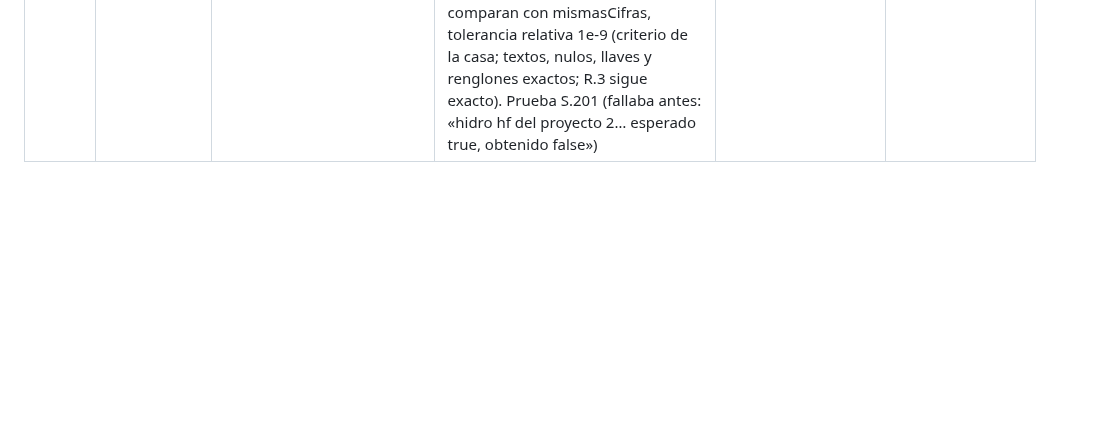
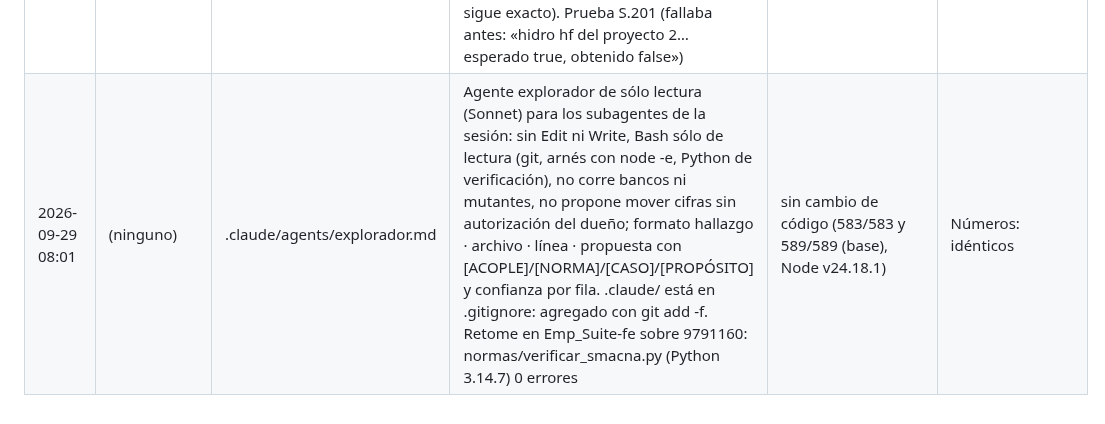
Before and after one commit to loubetrnl-star/Emp_Suite, a Markdown page: bitacora.md, the part around the change. Rendered like a GitHub page; blank space fills up the shorter version.

```diff
--- a/bitacora.md
+++ b/bitacora.md
@@ -31,3 +31,4 @@ Un renglón por tarea, sólo se agrega al final.
 | 2026-09-29 06:14 | cierre (disciplinas) | continuacion/mapa-cruces-restantes.md, continuacion/mapa-cruces.mjs, continuacion/mapa-cruces-127ab3f.txt | Tarea 8 · mapa de cruces regenerado sobre 127ab3f con un guion reproducible (escaneo estático transitivo sin comentarios ni cadenas + prueba dinámica en los dos proyectos fijos: vaciar la captura de cada otro motor o conceder un permiso ajeno + ENTRADAS), con controles positivos. CONFIRMADO: entre load, clean, equip, duct, vent, elec, hidro, fuego, aire, civil y soporte, ninguna llave de ENTRADAS anida la de otra y ningún compute* lee la global o el estado de otra (load/clean/equip tampoco se leen entre sí). Queda sólo aire → sitio de Proyecto (computeAire:7087 SITE_PROY.pAtm y ENTRADAS.aire site; H-282, D1). Hallado y corregido H-309 (127ab3f). Observación: la huella de soportería del proyecto 1 cambia en cada apertura por snap.ts de la migración H-307 (cifras idénticas). Lista aparte, SIN TOCAR, de lo que quote, kaizen y valor leen en vivo (§3 del mapa; siguiente etapa AUD-08/AUD-13) | sin cambio de index.html ni pruebas.mjs (bancos de 127ab3f: 582/582 y 588/588, Node 22.23.3) | Números: idénticos |
 | 2026-09-29 06:25 | duct (norma) | normas/ (PDF y HTML fuente, FUENTE.md, smacna1995_tabla3-2A/3-2B/3-3.json, verificar_smacna.py) | SMACNA HVAC-DCS 2nd Ed. 1995 + Addendum No. 1 (1997): tablas de ducto redondo transcritas a JSON trazable desde el escaneo del PDF (pág. 3.3, 3.5, 3.7) y cotejadas celda por celda con el HTML de law.resource.org. Errata del HTML: 3-2B 49-60" -4" Long. Seam dice 18 B4, el PDF 16 B4 (manda el PDF). 3-3 da espesores en in, no calibres. La suite no cita Table 3-2/3-2A/3-2B/3-3; ROUND_G (index.html:9358) queda 2–14 calibres más grueso que 3-2A y tiene clases 0.5/1/3/6 que SMACNA no tabula: insumo para H-168 (sin tocar el motor) | sin cambio de index.html ni pruebas.mjs; verificar_smacna.py: 0 errores | Números: idénticos (motor sin cambio) |
 | 2026-09-29 07:09 | regresión (R.1, R.4) | pruebas.mjs, bitacora.md | AUD-12 · tolerancia flotante. R.4 salía rojo en la PC del dueño (Windows, Node v24.18.1) desde el commit que lo creó (1e189b7): bisect en worktree aparte, sólo lectura; el «primer malo» (11488d6) era sólo bitácora y 1e189b7 ya fallaba igual, así que ningún commit posterior movió cifras. Diferencias (idénticas en 1e189b7 y 4e1498d): hidro tramos[1].hf 1.2097917164475953 → …958 (4e-16 rel.); quote aux[0].total 419671.04627668374 → …838 y valor total 561693.5918104438 → …439, por arrastre. En la nube el mismo commit daba verde (579/579 en AUD-18): el esperado se generó en otra máquina; no es cambio de ingeniería ni de norma. Decisión del dueño (opción A): R.1 y R.4 comparan con mismasCifras, tolerancia relativa 1e-9 (criterio de la casa; textos, nulos, llaves y renglones exactos; R.3 sigue exacto). Prueba S.201 (fallaba antes: «hidro hf del proyecto 2… esperado true, obtenido false») | 583/583 · base 589/589 | Números: idénticos (ningún MOTOR_VER ni esperado cambia) |
+| 2026-09-29 08:01 | (ninguno) | .claude/agents/explorador.md | Agente explorador de sólo lectura (Sonnet) para los subagentes de la sesión: sin Edit ni Write, Bash sólo de lectura (git, arnés con node -e, Python de verificación), no corre bancos ni mutantes, no propone mover cifras sin autorización del dueño; formato hallazgo · archivo · línea · propuesta con [ACOPLE]/[NORMA]/[CASO]/[PROPÓSITO] y confianza por fila. .claude/ está en .gitignore: agregado con git add -f. Retome en Emp_Suite-fe sobre 9791160: normas/verificar_smacna.py (Python 3.14.7) 0 errores | sin cambio de código (583/583 y 589/589 (base), Node v24.18.1) | Números: idénticos |
```
Also changed, not shown: .claude/agents/explorador.md (added, +45 -0 lines).
